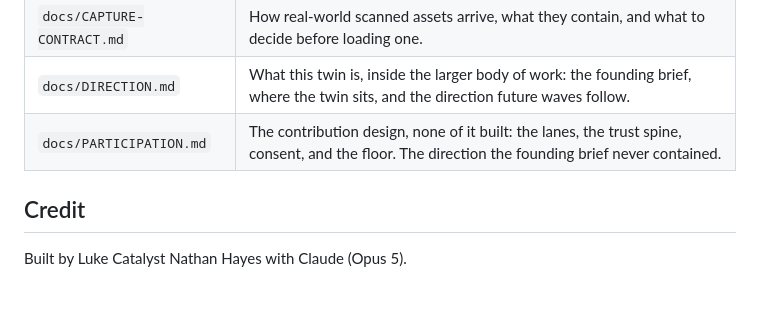
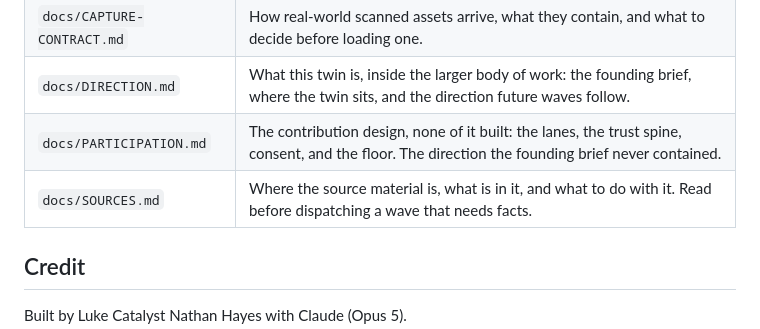
Before and after one commit to auraofintelligence/minjerribah-living-twin, a Markdown page: README.md, the part around the change. Rendered like a GitHub page; blank space fills up the shorter version.

```diff
--- a/README.md
+++ b/README.md
@@ -156,6 +156,7 @@ known traps, and what to do next.
 | `docs/CAPTURE-CONTRACT.md` | How real-world scanned assets arrive, what they contain, and what to decide before loading one. |
 | `docs/DIRECTION.md` | What this twin is, inside the larger body of work: the founding brief, where the twin sits, and the direction future waves follow. |
 | `docs/PARTICIPATION.md` | The contribution design, none of it built: the lanes, the trust spine, consent, and the floor. The direction the founding brief never contained. |
+| `docs/SOURCES.md` | Where the source material is, what is in it, and what to do with it. Read before dispatching a wave that needs facts. |
 
 ## Credit
 
```
Also changed, not shown: docs/SOURCES.md (added, +182 -0 lines).
